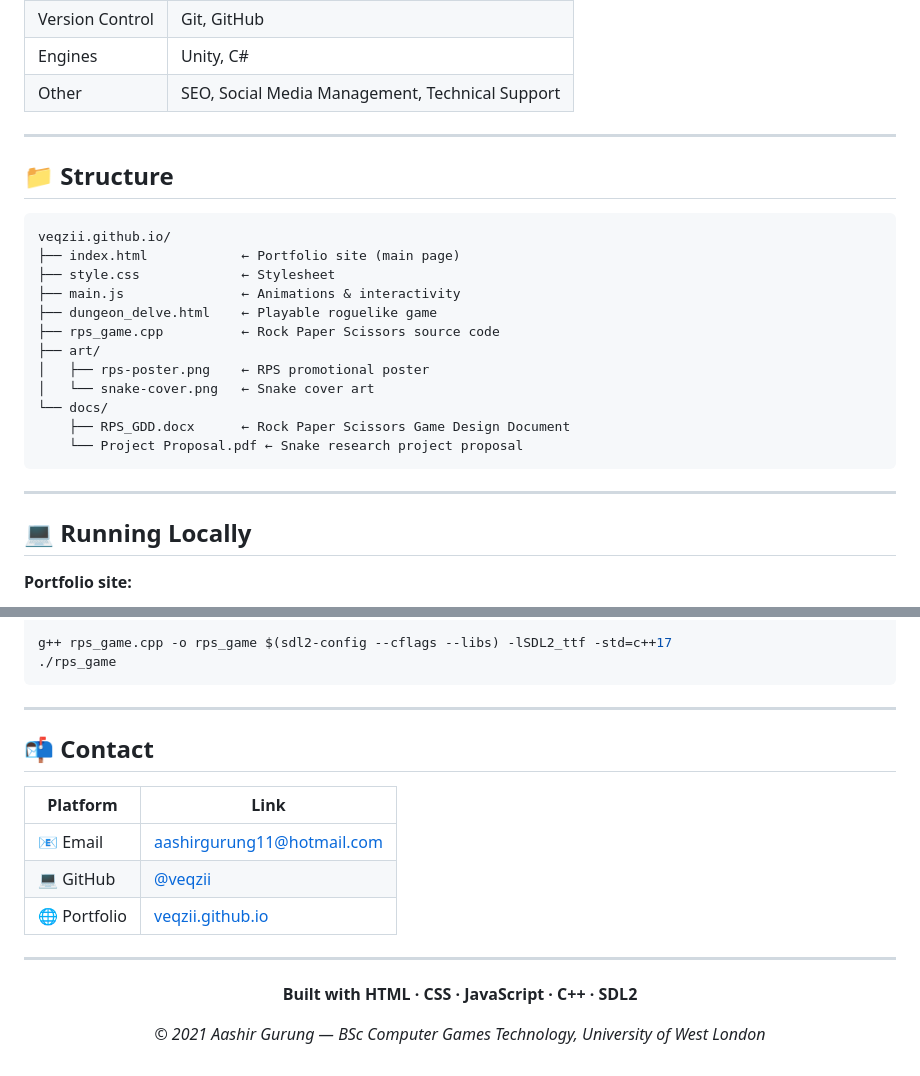
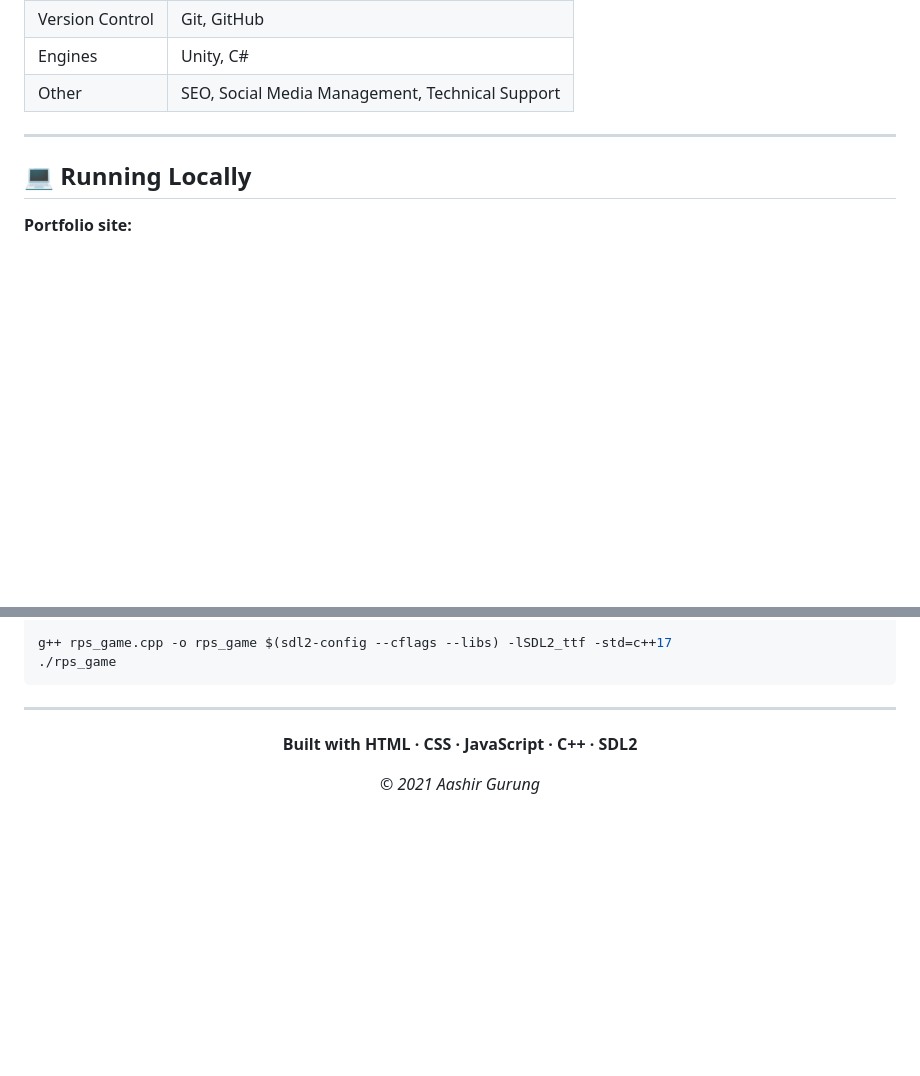
Before and after one commit to Veqzii/veqzii.github.io, a Markdown page: README.md, 2 parts joined by grey strips. GitHub-like rendering; blank space fills up the shorter version.

Commit message:
Update README by removing sections
Removed structure and contact sections from README.

````diff
--- a/README.md
+++ b/README.md
@@ -96,25 +96,6 @@ All artwork created as original pieces to accompany game projects.
 
 ---
 
-## 📁 Structure
-
-```
-veqzii.github.io/
-├── index.html            ← Portfolio site (main page)
-├── style.css             ← Stylesheet
-├── main.js               ← Animations & interactivity
-├── dungeon_delve.html    ← Playable roguelike game
-├── rps_game.cpp          ← Rock Paper Scissors source code
-├── art/
-│   ├── rps-poster.png    ← RPS promotional poster
-│   └── snake-cover.png   ← Snake cover art
-└── docs/
-    ├── RPS_GDD.docx      ← Rock Paper Scissors Game Design Document
-    └── Project Proposal.pdf ← Snake research project proposal
-```
-
----
-
 ## 💻 Running Locally
 
 **Portfolio site:**
@@ -142,20 +123,10 @@ g++ rps_game.cpp -o rps_game $(sdl2-config --cflags --libs) -lSDL2_ttf -std=c++1
 
 ---
 
-## 📬 Contact
-
-| Platform | Link |
-|----------|------|
-| 📧 Email | [aashirgurung11@hotmail.com](mailto:aashirgurung11@hotmail.com) |
-| 💻 GitHub | [@veqzii](https://github.com/veqzii) |
-| 🌐 Portfolio | [veqzii.github.io](https://veqzii.github.io) |
-
----
-
 <div align="center">
 
 **Built with HTML · CSS · JavaScript · C++ · SDL2**
 
-*© 2021 Aashir Gurung — BSc Computer Games Technology, University of West London*
+*© 2021 Aashir Gurung*
 
 </div>
````
